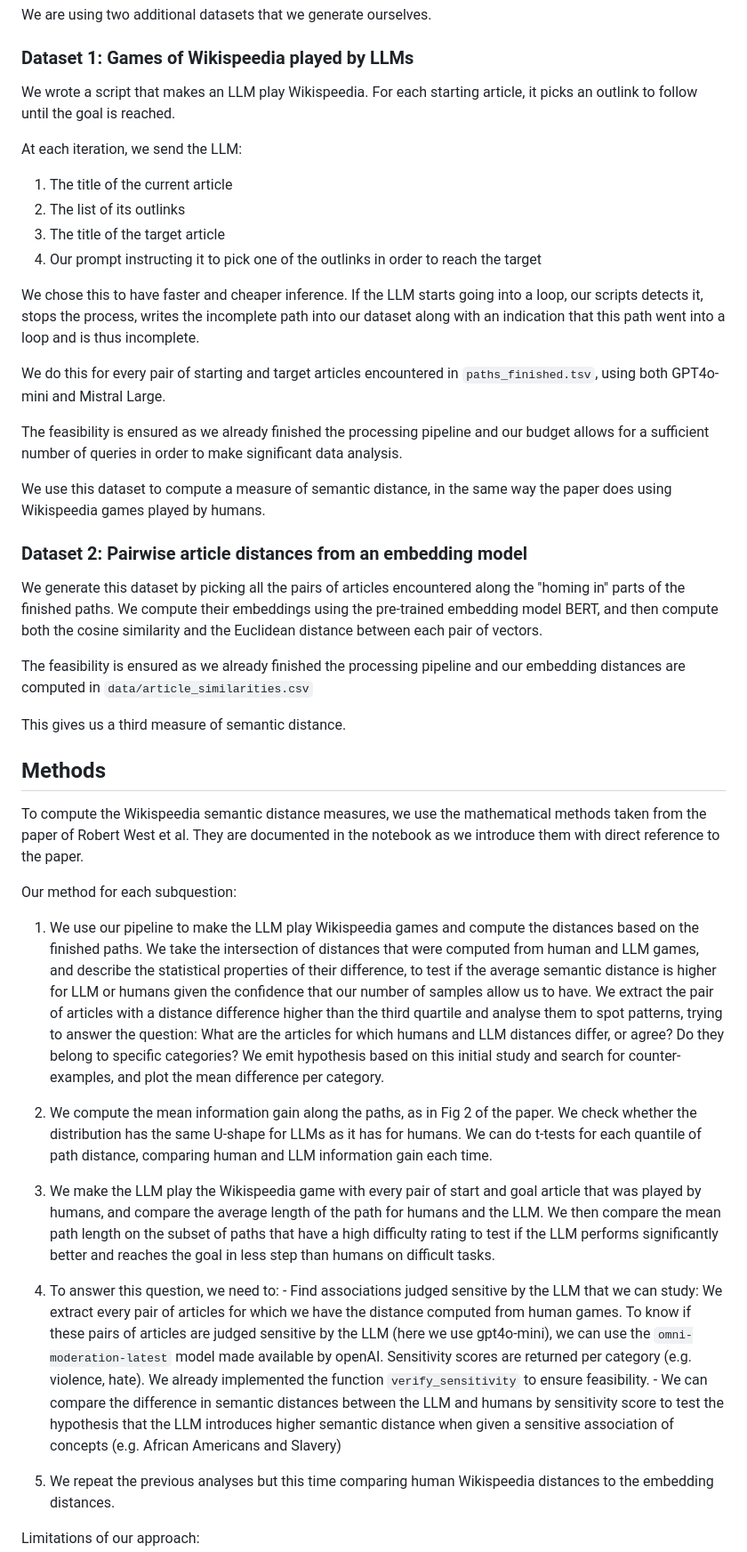
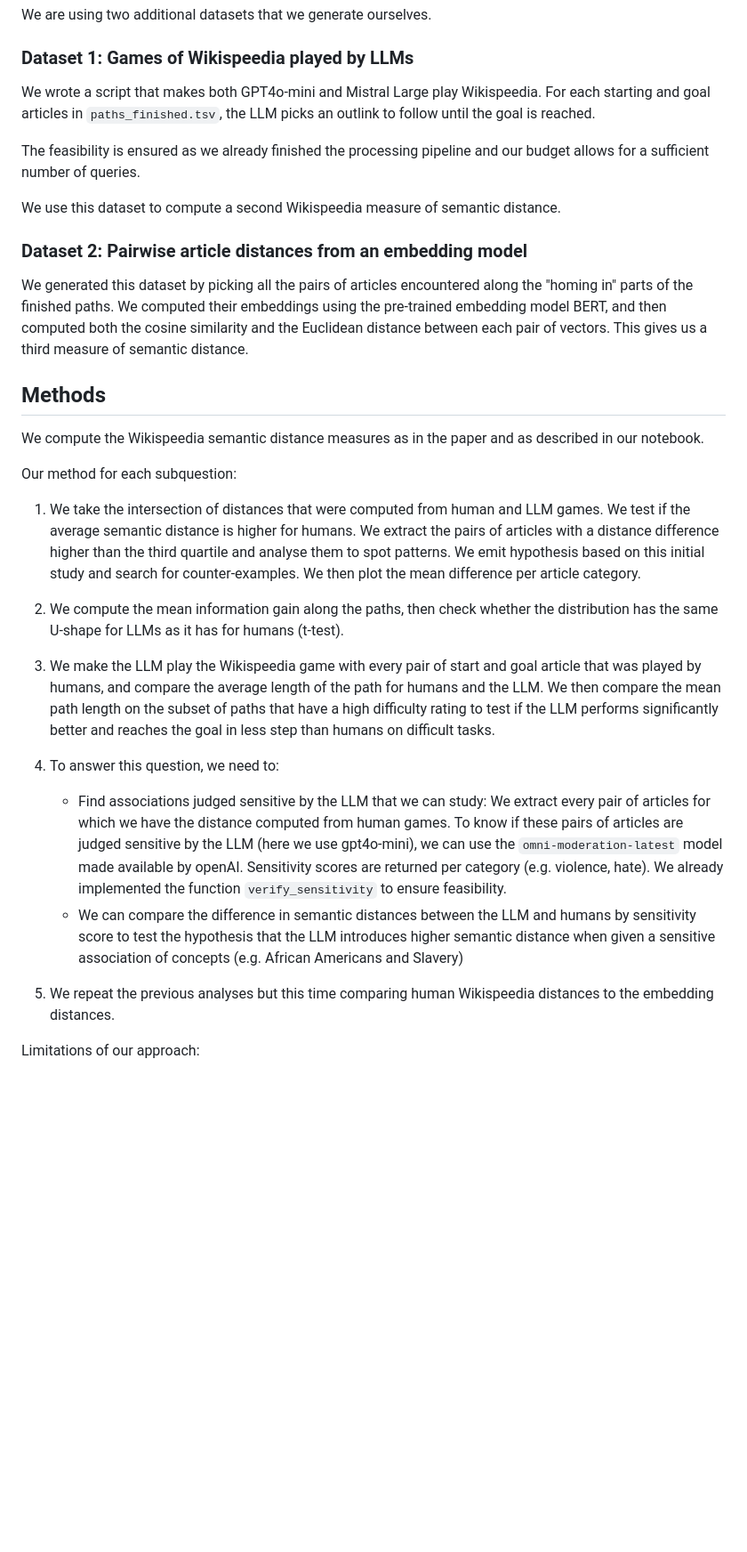
Before and after one commit to epfl-ada/ada-2024-project-adaspeedia, a Markdown page: README.md, the part around the change printed below. Shown: that part at 89% size. Rendered like a GitHub page; blank space fills up the shorter version.

Commit message:
Finsh trimming README

```diff
--- a/README.md
+++ b/README.md
@@ -30,52 +30,46 @@ We are using two additional datasets that we generate ourselves.
 
 ### Dataset 1: Games of Wikispeedia played by LLMs
 
-We wrote a script that makes an LLM play Wikispeedia. For each starting
-article, it picks an outlink to follow until the goal is reached.
+We wrote a script that makes both GPT4o-mini and Mistral Large play
+Wikispeedia. For each starting and goal articles in `paths_finished.tsv`,
+the LLM picks an outlink to follow until the goal is reached.
 
-At each iteration, we send the LLM:
- 1. The title of the current article
- 2. The list of its outlinks
- 3. The title of the target article
- 4. Our prompt instructing it to pick one of the outlinks in order to reach the target
+The feasibility is ensured as we already finished the processing pipeline
+and our budget allows for a sufficient number of queries.
 
-We chose this to have faster and cheaper inference. If the LLM starts going into a loop, our scripts detects
-it, stops the process, writes the incomplete path into our dataset along with an indication that this path
-went into a loop and is thus incomplete.
-
-We do this for every pair of starting and target articles encountered in
-`paths_finished.tsv`, using both GPT4o-mini and Mistral Large.
-
-The feasibility is ensured as we already finished the processing pipeline and our budget allows for a sufficient number of queries in order to make significant data analysis.
-
-We use this dataset to compute a measure of semantic distance, in the same way the paper does using Wikispeedia games played by humans.
+We use this dataset to compute a second Wikispeedia measure of semantic
+distance.
 
 ### Dataset 2: Pairwise article distances from an embedding model
 
-We generate this dataset by picking all the pairs of articles encountered along the "homing in" parts of the finished
-paths. We compute their embeddings using the pre-trained embedding model BERT, and then compute both the
-cosine similarity and the Euclidean distance between each pair of vectors.
-
-The feasibility is ensured as we already finished the processing pipeline and our embedding distances are computed in `data/article_similarities.csv`
-
-This gives us a third measure of semantic distance.
+We generated this dataset by picking all the pairs of articles encountered
+along the "homing in" parts of the finished paths. We computed their
+embeddings using the pre-trained embedding model BERT, and then computed
+both the cosine similarity and the Euclidean distance between each pair of
+vectors. This gives us a third measure of semantic distance.
 
 ## Methods
 
-To compute the Wikispeedia semantic distance measures, we use the mathematical methods taken from the paper of Robert
-West et al. They are documented in the notebook as we introduce them with
-direct reference to the paper.
+We compute the Wikispeedia semantic distance measures as in the paper and as
+described in our notebook.
 
 Our method for each subquestion:
-  1. We use our pipeline to make the LLM play Wikispeedia games and compute the distances based on the finished paths. We take the intersection of distances that were computed from human and LLM games, and describe the statistical properties of their difference, to test if the average semantic distance is higher for LLM or humans given the confidence that our number of samples allow us to have. We extract the pair of articles with a distance difference higher than the third quartile and analyse them to spot patterns, trying to answer the question: What are the articles for which humans and LLM distances differ, or agree? Do they belong to specific categories? We emit hypothesis based on this initial study and search for counter-examples, and plot the mean difference per category.
-
-  2. We compute the mean information gain along the paths, as in Fig 2 of the paper. We check whether the distribution has the same U-shape for LLMs as it has for humans. We can do t-tests for each quantile of path distance, comparing human and LLM information gain each time.
-
+  1. We take the intersection of distances that were computed from human and
+     LLM games. We test if the average semantic distance is higher for humans.
+     We extract the pairs of articles with a distance difference higher than
+     the third quartile and analyse them to spot patterns. We emit
+     hypothesis based on this initial study and search for counter-examples.
+     We then plot the mean difference per article category.
+  2. We compute the mean information gain along the paths, then check whether
+     the distribution has the same U-shape for LLMs as it has for humans
+     (t-test).
   3. We make the LLM play the Wikispeedia game with every pair of start and goal article that was played by humans, and compare the average length of the path for humans and the LLM. We then compare the mean path length on the subset of paths that have a high difficulty rating to test if the LLM performs significantly better and reaches the goal in less step than humans on difficult tasks.
 
   4. To answer this question, we need to:
-    - Find associations judged sensitive by the LLM that we can study: We extract every pair of articles for which we have the distance computed from human games. To know if these pairs of articles are judged sensitive by the LLM (here we use gpt4o-mini), we can use the `omni-moderation-latest` model made available by openAI. Sensitivity scores are returned per category (e.g. violence, hate). We already implemented the function `verify_sensitivity` to ensure feasibility.
-    - We can compare the difference in semantic distances between the LLM and humans by sensitivity score to test the hypothesis that the LLM introduces higher semantic distance when given a sensitive association of concepts (e.g. African Americans and Slavery)
+     - Find associations judged sensitive by the LLM that we can study: We
+       extract every pair of articles for which we have the distance computed from human games. To know if these pairs of articles are judged sensitive by the LLM (here we use gpt4o-mini), we can use the `omni-moderation-latest` model made available by openAI. Sensitivity scores are returned per category (e.g. violence, hate). We already implemented the function `verify_sensitivity` to ensure feasibility.
+     - We can compare the difference in semantic distances between the LLM
+       and humans by sensitivity score to test the hypothesis that the LLM introduces higher semantic distance when given a sensitive association of concepts (e.g. African Americans and Slavery)
   5. We repeat the previous analyses but this time comparing human Wikispeedia distances to the embedding distances.
 
 
```
Also changed, not shown: other parts of README.md (+12 -8 lines).
